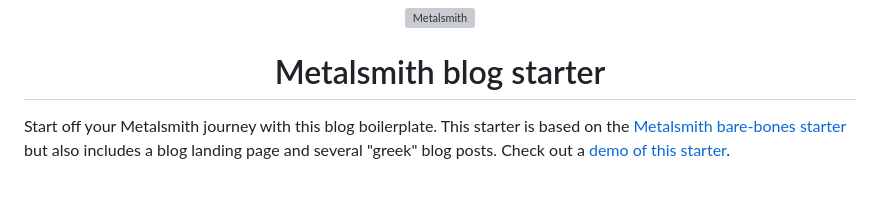
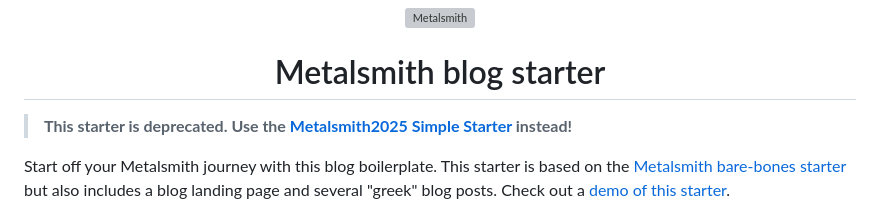
Before and after one commit to wernerglinka/metalsmith-blog-starter, a Markdown page: README.md, the part around the change printed below. Rendered like a GitHub page; blank space fills up the shorter version; grey boxes are pictures that could not be loaded.

Commit message:
add deprecation message

```diff
--- a/README.md
+++ b/README.md
@@ -6,6 +6,8 @@
 <h1 align="center">
   Metalsmith blog starter
 </h1>
+
+> **This starter is deprecated. Use the [Metalsmith2025 Simple Starter](https://github.com/wernerglinka/metalsmith2025-simple-starter) instead!**
 
 Start off your Metalsmith journey with this blog boilerplate. This starter is based on the [Metalsmith bare-bones starter](https://github.com/wernerglinka/metalsmith-bare-bones-starter) but also includes a blog landing page and several "greek" blog posts. Check out a [demo of this starter](https://metalsmith-blog-starter.netlify.app/).
 
```
Also changed, not shown: other parts of README.md (+0 -1 lines).
